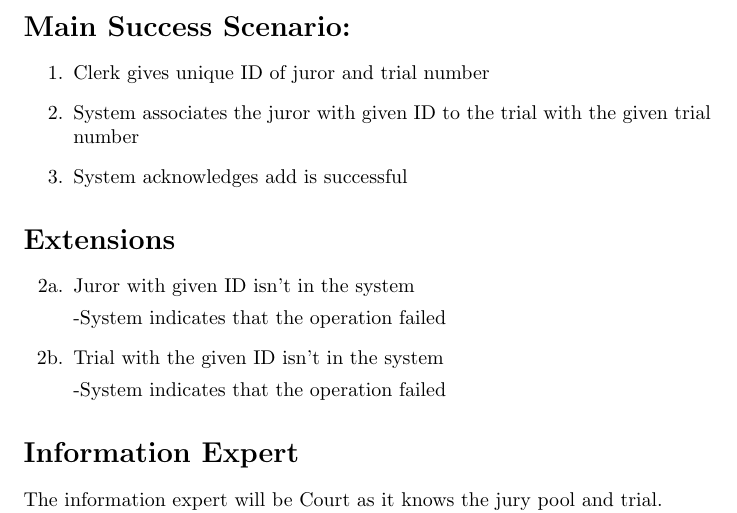
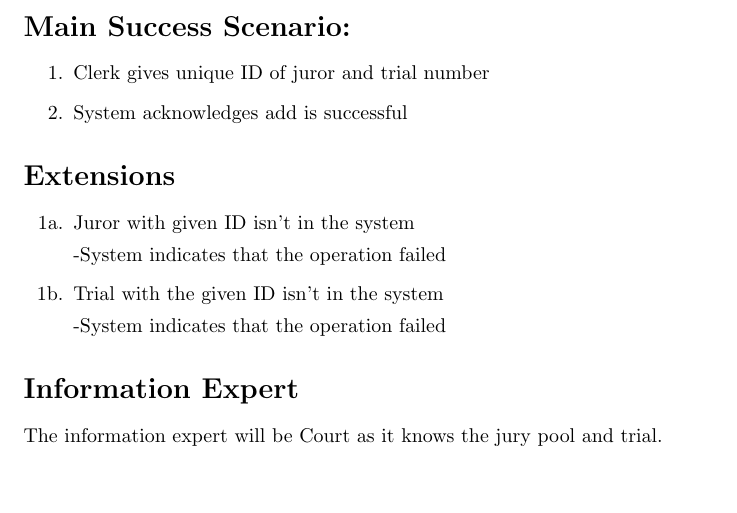
Before and after one commit to adamhammes/cs362, a LaTeX problem sheet (homework/homework-1/use-case-elaboration/assign-juror-to-trial.tex): part of the page, cut so that both start at the same text, the shorter picture padded with empty space. Compiled offline with pdfLaTeX.

Commit message:
Remove implementation detail

```diff
--- a/homework/homework-1/use-case-elaboration/assign-juror-to-trial.tex
+++ b/homework/homework-1/use-case-elaboration/assign-juror-to-trial.tex
@@ -18,17 +18,16 @@
 \section*{Main Success Scenario:}
 \begin{enumerate}
   \item Clerk gives unique ID of juror and trial number
-  \item System associates the juror with given ID to the trial with the given trial number
   \item System acknowledges add is successful
 \end{enumerate}
 
 \section*{Extensions}
 \begin{itemize}
-  \item [2a.] Juror with given ID isn't in the system
+  \item [1a.] Juror with given ID isn't in the system
 
     -System indicates that the operation failed
 
-  \item [2b.] Trial with the given ID isn't in the system
+  \item [1b.] Trial with the given ID isn't in the system
 
     -System indicates that the operation failed
 
```
